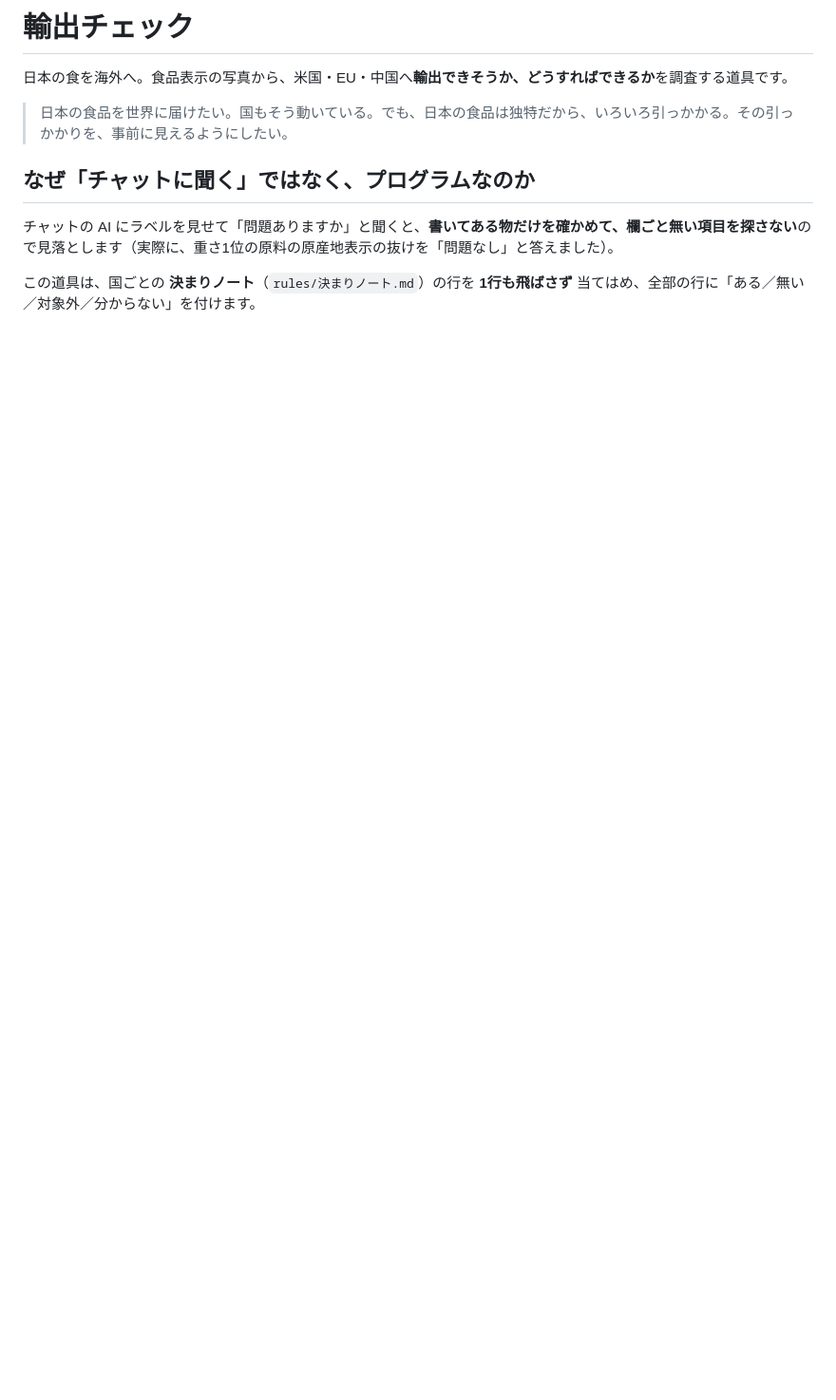
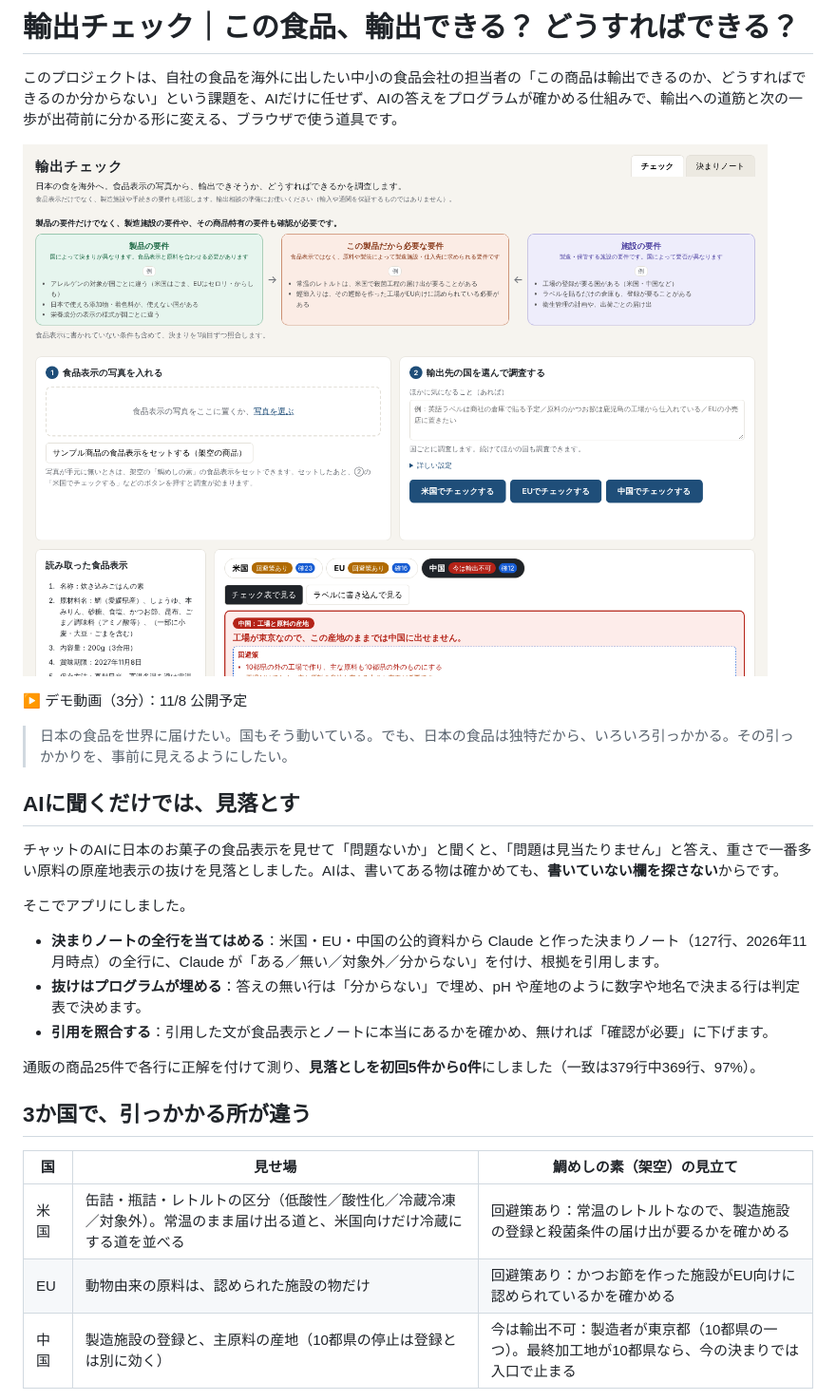
Before and after one commit to kazuakifujii/export-check, a Markdown page: README.md, the part around one of its changes. Shown at 95% size. Rendered like a GitHub page; pictures changed too: docs/images/screen-tai.png (added); blank space fills up the shorter version.

Commit message:
README を審査員が冒頭で分かる形に組み直す（提出文と中身をそろえる、鯛めしの素の画面、決まりへの追いつき方、英語の要約）
Co-Authored-By: Claude Opus 5.5 <noreply@anthropic.com>
Claude-Session: https://claude.ai/code/session_0117ka7JsXE2qu6FVf9AzLoE

```diff
--- a/README.md
+++ b/README.md
@@ -1,11 +1,30 @@
-# 輸出チェック
+# 輸出チェック｜この食品、輸出できる？ どうすればできる？
 
-日本の食を海外へ。食品表示の写真から、米国・EU・中国へ**輸出できそうか、どうすればできるか**を調査する道具です。
+このプロジェクトは、自社の食品を海外に出したい中小の食品会社の担当者の「この商品は輸出できるのか、どうすればできるのか分からない」という課題を、AIだけに任せず、AIの答えをプログラムが確かめる仕組みで、輸出への道筋と次の一歩が出荷前に分かる形に変える、ブラウザで使う道具です。
+
+![架空の「お出汁が効いた鯛めしの素」を調べた画面。米国とEUは「回避策あり」、中国は「今は輸出不可」](docs/images/screen-tai.png)
+
+▶ デモ動画（3分）：11/8 公開予定
 
 > 日本の食品を世界に届けたい。国もそう動いている。でも、日本の食品は独特だから、いろいろ引っかかる。その引っかかりを、事前に見えるようにしたい。
 
-## なぜ「チャットに聞く」ではなく、プログラムなのか
+## AIに聞くだけでは、見落とす
 
-チャットの AI にラベルを見せて「問題ありますか」と聞くと、**書いてある物だけを確かめて、欄ごと無い項目を探さない**ので見落とします（実際に、重さ1位の原料の原産地表示の抜けを「問題なし」と答えました）。
+チャットのAIに日本のお菓子の食品表示を見せて「問題ないか」と聞くと、「問題は見当たりません」と答え、重さで一番多い原料の原産地表示の抜けを見落としました。AIは、書いてある物は確かめても、**書いていない欄を探さない**からです。
 
-この道具は、国ごとの **決まりノート**（`rules/決まりノート.md`）の行を **1行も飛ばさず** 当てはめ、全部の行に「ある／無い／対象外／分からない」を付けます。
+そこでアプリにしました。
+
+- **決まりノートの全行を当てはめる**：米国・EU・中国の公的資料から Claude と作った決まりノート（127行、2026年11月時点）の全行に、Claude が「ある／無い／対象外／分からない」を付け、根拠を引用します。
+- **抜けはプログラムが埋める**：答えの無い行は「分からない」で埋め、pH や産地のように数字や地名で決まる行は判定表で決めます。
+- **引用を照合する**：引用した文が食品表示とノートに本当にあるかを確かめ、無ければ「確認が必要」に下げます。
+
+通販の商品25件で各行に正解を付けて測り、**見落としを初回5件から0件**にしました（一致は379行中369行、97%）。
+
+## 3か国で、引っかかる所が違う
+
+| 国 | 見せ場 | 鯛めしの素（架空）の見立て |
+|---|---|---|
+| 米国 | 缶詰・瓶詰・レトルトの区分（低酸性／酸性化／冷蔵冷凍／対象外）。常温のまま届け出る道と、米国向けだけ冷蔵にする道を並べる | 回避策あり：常温のレトルトなので、製造施設の登録と殺菌条件の届け出が要るかを確かめる |
+| EU | 動物由来の原料は、認められた施設の物だけ | 回避策あり：かつお節を作った施設がEU向けに認められているかを確かめる |
+| 中国 | 製造施設の登録と、主原料の産地（10都県の停止は登録とは別に効く） | 今は輸出不可：製造者が東京都（10都県の一つ）。最終加工地が10都県なら、今の決まりでは入口で止まる |
+
```
Also changed, not shown: other parts of README.md (+37 -20 lines).
